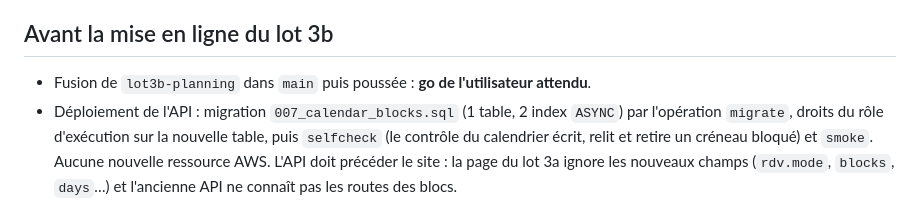
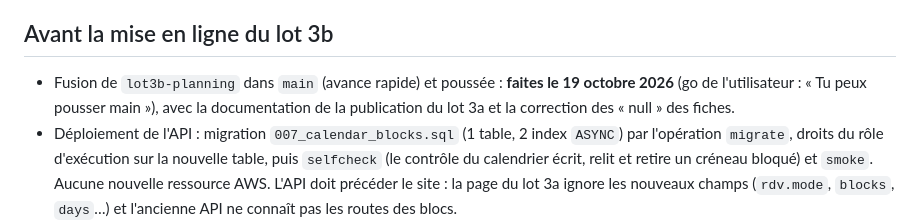
Before and after one commit to Floriancrt/Pixcar, a Markdown page: docs/calendrier-avance.md, the part around the change. Rendered like a GitHub page.

```diff
--- a/docs/calendrier-avance.md
+++ b/docs/calendrier-avance.md
@@ -193,7 +193,8 @@ le garage lui est annoncé par e-mail.
 
 ## Avant la mise en ligne du lot 3b
 
-- Fusion de `lot3b-planning` dans `main` puis poussée : **go de l'utilisateur attendu**.
+- Fusion de `lot3b-planning` dans `main` (avance rapide) et poussée : **faites le 19 octobre 2026** (go de l'utilisateur : « Tu peux
+  pousser main »), avec la documentation de la publication du lot 3a et la correction des « null » des fiches.
 - Déploiement de l'API : migration `007_calendar_blocks.sql` (1 table, 2 index `ASYNC`) par l'opération `migrate`, droits du rôle
   d'exécution sur la nouvelle table, puis `selfcheck` (le contrôle du calendrier écrit, relit et retire un créneau bloqué) et `smoke`.
   Aucune nouvelle ressource AWS. L'API doit précéder le site : la page du lot 3a ignore les nouveaux champs (`rdv.mode`, `blocks`,
```
Also changed, not shown: docs/rendez-vous.md (+2 -1 lines).
